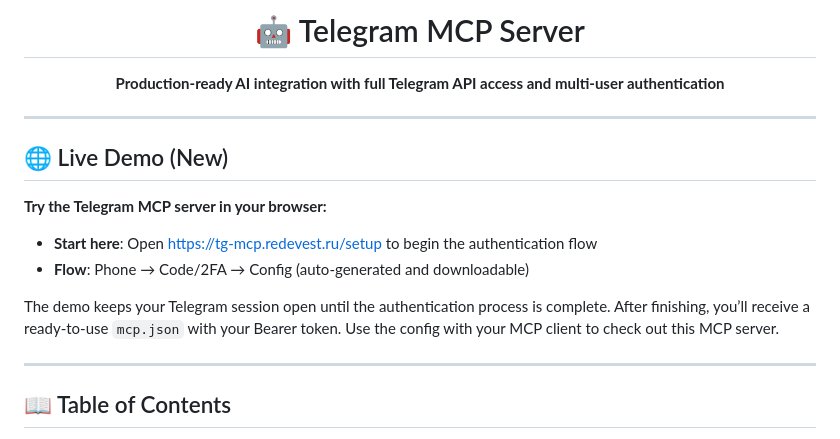
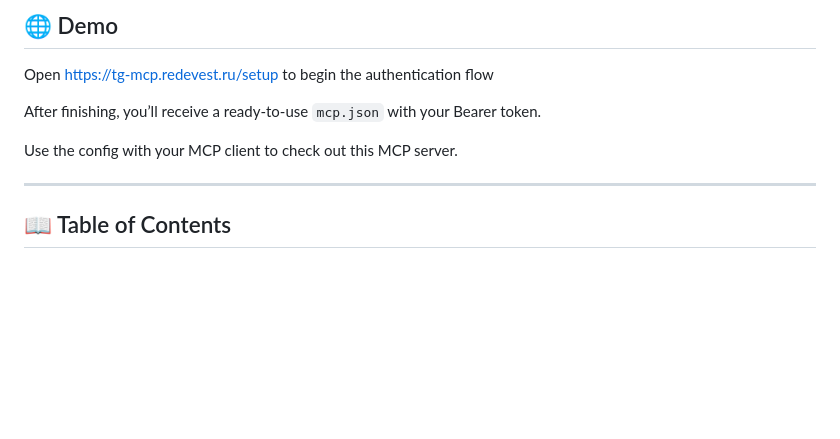
Before and after one commit to leshchenko1979/fast-mcp-telegram, a Markdown page: README.md, the part around one of its changes. GitHub-like rendering; blank space fills up the shorter version.

Commit message:
Refactor README to streamline demo instructions and remove outdated content
- Updated the demo section to clarify the authentication flow and removed redundant header information.
- Simplified the instructions for accessing the demo and obtaining the `mcp.json` configuration file.

```diff
--- a/README.md
+++ b/README.md
@@ -8,20 +7,11 @@
 
-# 🤖 Telegram MCP Server
+## 🌐 Demo
 
-**Production-ready AI integration with full Telegram API access and multi-user authentication**
+Open https://tg-mcp.redevest.ru/setup to begin the authentication flow
 
-</div>
+After finishing, you’ll receive a ready-to-use `mcp.json` with your Bearer token.
 
----
-
-## 🌐 Live Demo (New)
-
-**Try the Telegram MCP server in your browser:**
-
-- **Start here**: Open https://tg-mcp.redevest.ru/setup to begin the authentication flow
-- **Flow**: Phone → Code/2FA → Config (auto-generated and downloadable)
-
-The demo keeps your Telegram session open until the authentication process is complete. After finishing, you’ll receive a ready-to-use `mcp.json` with your Bearer token. Use the config with your MCP client to check out this MCP server.
+Use the config with your MCP client to check out this MCP server.
 
 ---
 
```
Also changed, not shown: other parts of README.md (+0 -1 lines).
